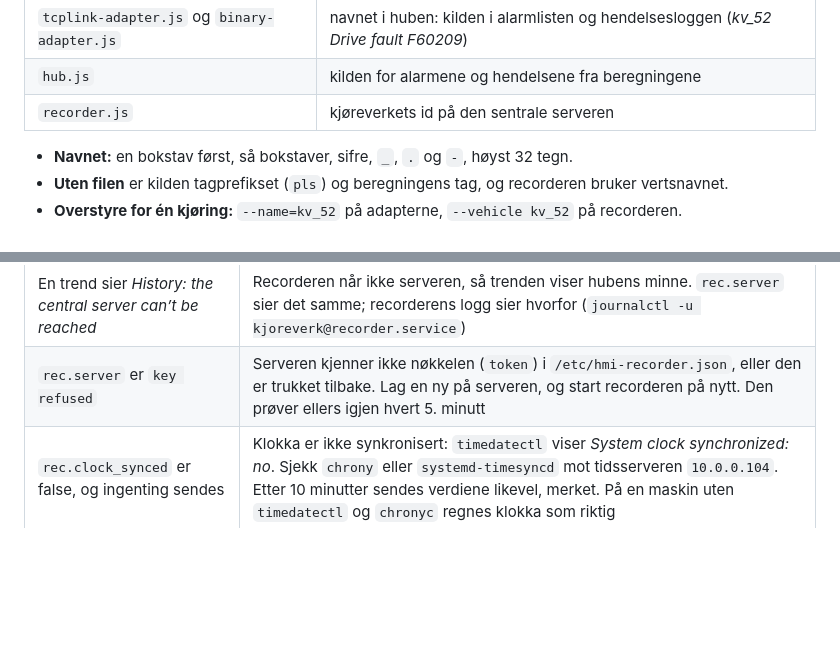
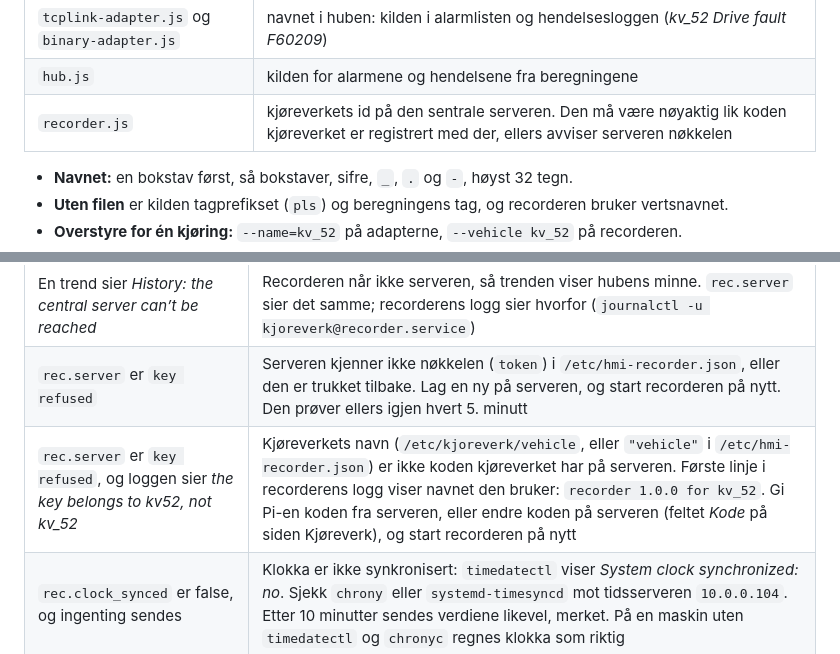
Before and after one commit to stormosdal-hub/HMI-user-interface, a Markdown page: hmi-core/README.md, 2 parts joined by grey strips. Rendered like a GitHub page; blank space fills up the shorter version.

```diff
--- a/hmi-core/README.md
+++ b/hmi-core/README.md
@@ -1119,7 +1119,7 @@ echo kv_52 | sudo tee /etc/kjoreverk/vehicle
 |---|---|
 | `tcplink-adapter.js` og `binary-adapter.js` | navnet i huben: kilden i alarmlisten og hendelsesloggen (*kv_52 Drive fault F60209*) |
 | `hub.js` | kilden for alarmene og hendelsene fra beregningene |
-| `recorder.js` | kjøreverkets id på den sentrale serveren |
+| `recorder.js` | kjøreverkets id på den sentrale serveren. Den må være nøyaktig lik koden kjøreverket er registrert med der, ellers avviser serveren nøkkelen |
 
 - **Navnet:** en bokstav først, så bokstaver, sifre, `_`, `.` og `-`, høyst 32 tegn.
 - **Uten filen** er kilden tagprefikset (`pls`) og beregningens tag, og recorderen bruker
@@ -1684,6 +1684,7 @@ flanke før den virker igjen. Ellers kan drivet starte av seg selv når rammene
 | En trend viser bare de siste minuttene | Huben har de siste 600 endringene av hver tag i minnet, og ingen database er koblet til. For en måling som endrer seg hele tiden, er det noen minutter. Se [8](#8-lagring-til-database) |
 | En trend sier *History: the central server can’t be reached* | Recorderen når ikke serveren, så trenden viser hubens minne. `rec.server` sier det samme; recorderens logg sier hvorfor (`journalctl -u kjoreverk@recorder.service`) |
 | `rec.server` er `key refused` | Serveren kjenner ikke nøkkelen (`token`) i `/etc/hmi-recorder.json`, eller den er trukket tilbake. Lag en ny på serveren, og start recorderen på nytt. Den prøver ellers igjen hvert 5. minutt |
+| `rec.server` er `key refused`, og loggen sier *the key belongs to kv52, not kv_52* | Kjøreverkets navn (`/etc/kjoreverk/vehicle`, eller `"vehicle"` i `/etc/hmi-recorder.json`) er ikke koden kjøreverket har på serveren. Første linje i recorderens logg viser navnet den bruker: `recorder 1.0.0 for kv_52`. Gi Pi-en koden fra serveren, eller endre koden på serveren (feltet *Kode* på siden Kjøreverk), og start recorderen på nytt |
 | `rec.clock_synced` er false, og ingenting sendes | Klokka er ikke synkronisert: `timedatectl` viser *System clock synchronized: no*. Sjekk `chrony` eller `systemd-timesyncd` mot tidsserveren `10.0.0.104`. Etter 10 minutter sendes verdiene likevel, merket. På en maskin uten `timedatectl` og `chronyc` regnes klokka som riktig |
 | `rec.dropped` øker | Køen var full: serveren har vært borte lenge, eller reglene lagrer mye. Serveren får vite om hullet. Øk `queueMB`, eller stram inn reglene |
 | En tidslinje er tom fram til et tidspunkt | Huben har ingen verdi for signalet før det: huben startet, eller adapteren koblet til, da. Det PLS-en har logget i ringbufferen, kommer tilbake (se [Historikken fra PLS-en](#historikken-fra-pls-en)); andre signaler starter når adapteren kobler til |
```
Also changed, not shown: README_systemd-service.md (+7 -1 lines).
